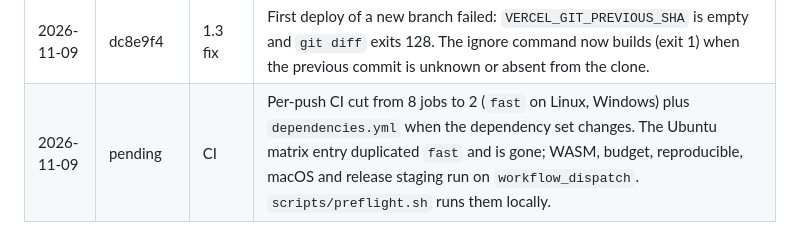
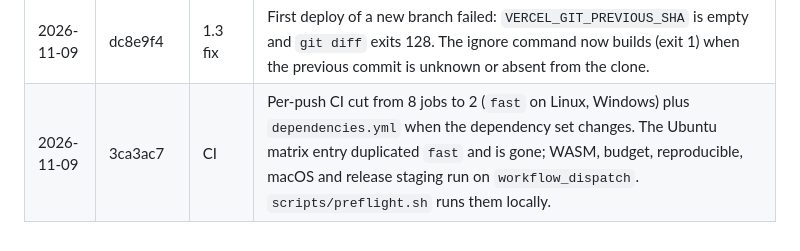
Before and after one commit to AadiXC0DE/Rune, a Markdown page: PLAN.md, the part around the change. Rendered like a GitHub page.

Commit message:
docs(plan): record the CI cut

```diff
--- a/PLAN.md
+++ b/PLAN.md
@@ -297,4 +297,4 @@ Done when a reproducible table exists with Rune in it.
 | 2026-11-09 | 6432dd8 | 8.4b | `/fork`: `Recorder::fork` copies the journal through its last event (`rune_session::fork::fork`), the session switches its recorder to the copy and keeps its history; the earlier session is unchanged. README updated. |
 | 2026-11-09 | a424153 | 10.3 (part) | CHANGELOG `Unreleased` lists the plan's user-visible changes; numbers are the measured ones from this log. |
 | 2026-11-09 | dc8e9f4 | 1.3 fix | First deploy of a new branch failed: `VERCEL_GIT_PREVIOUS_SHA` is empty and `git diff` exits 128. The ignore command now builds (exit 1) when the previous commit is unknown or absent from the clone. |
-| 2026-11-09 | pending | CI | Per-push CI cut from 8 jobs to 2 (`fast` on Linux, Windows) plus `dependencies.yml` when the dependency set changes. The Ubuntu matrix entry duplicated `fast` and is gone; WASM, budget, reproducible, macOS and release staging run on `workflow_dispatch`. `scripts/preflight.sh` runs them locally. |
+| 2026-11-09 | 3ca3ac7 | CI | Per-push CI cut from 8 jobs to 2 (`fast` on Linux, Windows) plus `dependencies.yml` when the dependency set changes. The Ubuntu matrix entry duplicated `fast` and is gone; WASM, budget, reproducible, macOS and release staging run on `workflow_dispatch`. `scripts/preflight.sh` runs them locally. |
```
